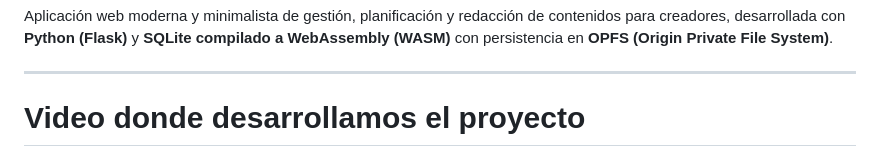
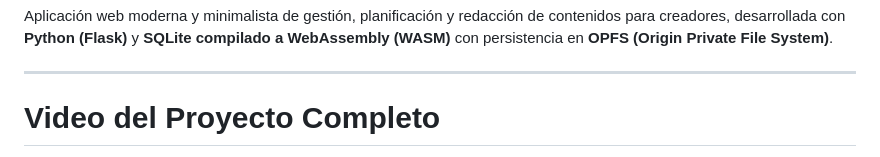
Before and after one commit to SantiagoZambon/content-os, a Markdown page: README.md, the part around one of its changes. Rendered like a GitHub page.

```diff
--- a/README.md
+++ b/README.md
@@ -4,5 +4,5 @@ Aplicación web moderna y minimalista de gestión, planificación y redacción d
 
 ---
 
-# Video donde desarrollamos el proyecto
+# Video del Proyecto Completo
 
```
Also changed, not shown: other parts of README.md (+1 -3 lines).
